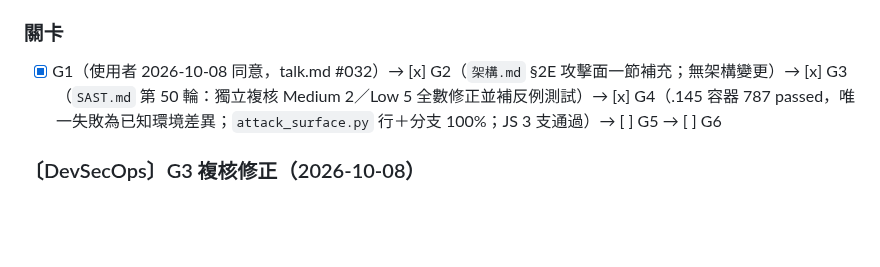
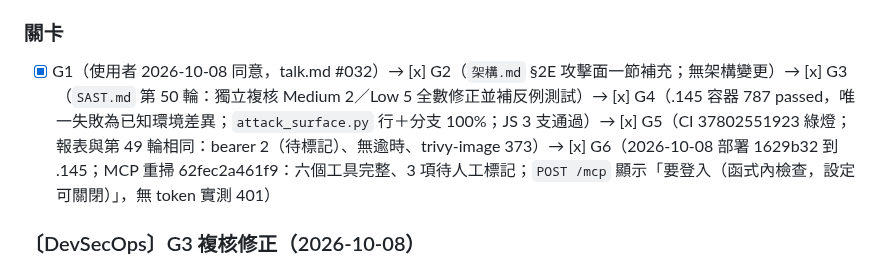
Before and after one commit to zzx789654/sast-, a Markdown page: 待修改.md, the part around the change. Rendered like a GitHub page; blank space fills up the shorter version.

Commit message:
Round 50: record G5 and G6 on .145
Co-Authored-By: Claude Opus 5.5 <noreply@anthropic.com>

```diff
--- a/待修改.md
+++ b/待修改.md
@@ -17,7 +17,7 @@
 - 交付：CI 綠燈；.145 部署後 MCP 重掃確認
 
 ### 關卡
-- [x] G1（使用者 2026-10-08 同意，talk.md #032）→ [x] G2（`架構.md` §2E 攻擊面一節補充；無架構變更）→ [x] G3（`SAST.md` 第 50 輪：獨立複核 Medium 2／Low 5 全數修正並補反例測試）→ [x] G4（.145 容器 787 passed，唯一失敗為已知環境差異；`attack_surface.py` 行＋分支 100%；JS 3 支通過）→ [ ] G5 → [ ] G6
+- [x] G1（使用者 2026-10-08 同意，talk.md #032）→ [x] G2（`架構.md` §2E 攻擊面一節補充；無架構變更）→ [x] G3（`SAST.md` 第 50 輪：獨立複核 Medium 2／Low 5 全數修正並補反例測試）→ [x] G4（.145 容器 787 passed，唯一失敗為已知環境差異；`attack_surface.py` 行＋分支 100%；JS 3 支通過）→ [x] G5（CI 37802551923 綠燈；報表與第 49 輪相同：bearer 2（待標記）、無逾時、trivy-image 373）→ [x] G6（2026-10-08 部署 1629b32 到 .145；MCP 重掃 62fec2a461f9：六個工具完整、3 項待人工標記；`POST /mcp` 顯示「要登入（函式內檢查，設定可關閉）」，無 token 實測 401）
 
 ### 〔DevSecOps〕G3 複核修正（2026-10-08）
 - [x] [Medium] FIND-001「只會拒絕的 if」的條件與內文可有副作用 → 條件只能讀取（讀標頭、`is_`／`has_`／`_allowed` 判斷），內文只能記錄日誌再拒絕
```
Also changed, not shown: talk.md (+1 -0 lines).
